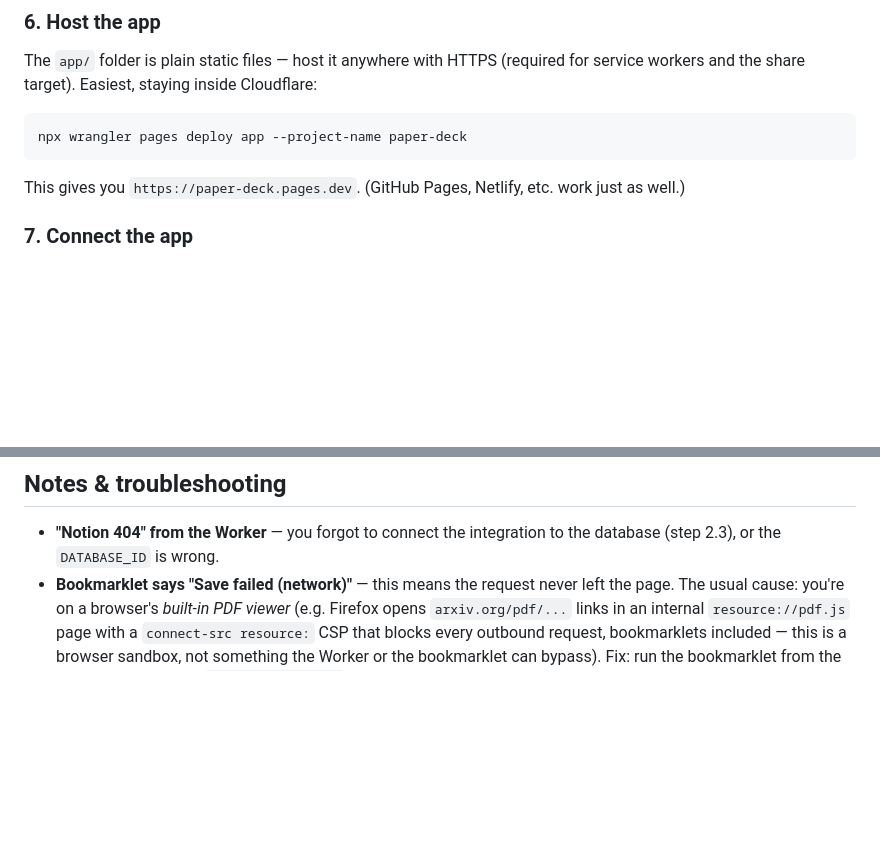
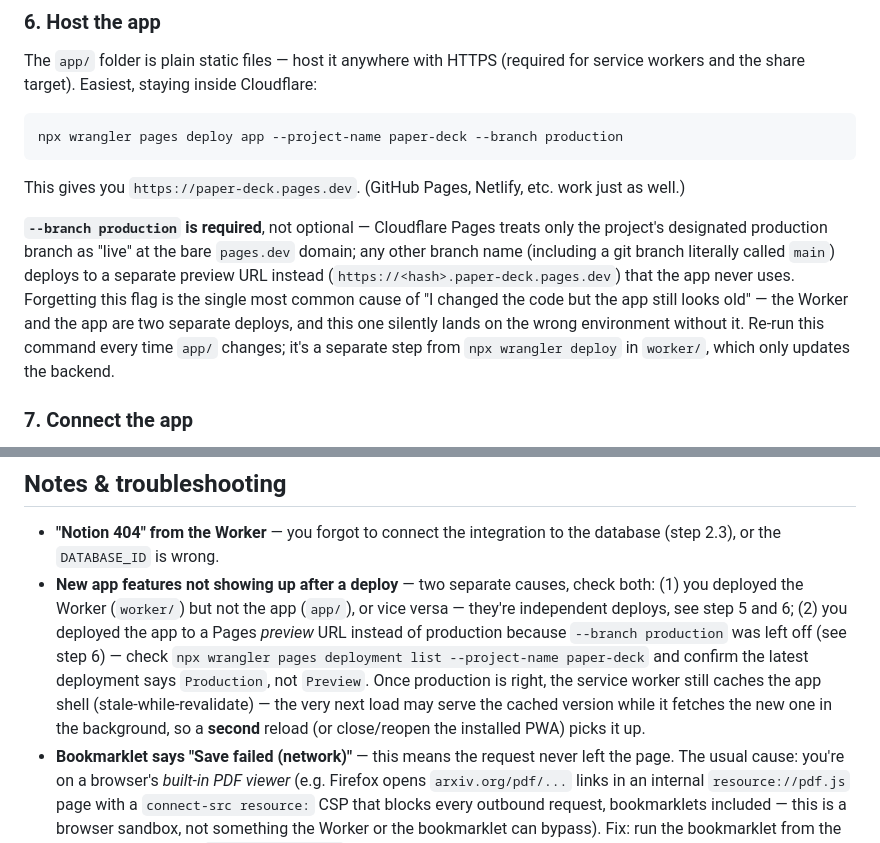
Before and after one commit to Sreemaee21/paper-deck, a Markdown page: README.md, 2 parts joined by grey strips. Drawn GitHub-style; blank space fills up the shorter version.

Commit message:
Document Pages production-branch deploy requirement
The live app.js was stuck 3 weeks stale because a Pages deploy without
--branch production silently lands on a preview URL the app never
serves from. Worker and app are separate deploys; call that out.

````diff
--- a/README.md
+++ b/README.md
@@ -146,11 +146,22 @@ The `app/` folder is plain static files — host it anywhere with HTTPS (require
 for service workers and the share target). Easiest, staying inside Cloudflare:
 
 ```bash
-npx wrangler pages deploy app --project-name paper-deck
+npx wrangler pages deploy app --project-name paper-deck --branch production
 ```
 
 This gives you `https://paper-deck.pages.dev`. (GitHub Pages, Netlify, etc.
 work just as well.)
+
+**`--branch production` is required**, not optional — Cloudflare Pages treats
+only the project's designated production branch as "live" at the bare
+`pages.dev` domain; any other branch name (including a git branch literally
+called `main`) deploys to a separate preview URL instead
+(`https://<hash>.paper-deck.pages.dev`) that the app never uses. Forgetting
+this flag is the single most common cause of "I changed the code but the app
+still looks old" — the Worker and the app are two separate deploys, and this
+one silently lands on the wrong environment without it. Re-run this command
+every time `app/` changes; it's a separate step from `npx wrangler deploy`
+in `worker/`, which only updates the backend.
 
 ### 7. Connect the app
 
@@ -207,6 +218,17 @@ never open the app.
 
 - **"Notion 404" from the Worker** — you forgot to connect the integration to
   the database (step 2.3), or the `DATABASE_ID` is wrong.
+- **New app features not showing up after a deploy** — two separate causes,
+  check both: (1) you deployed the Worker (`worker/`) but not the app
+  (`app/`), or vice versa — they're independent deploys, see step 5 and 6;
+  (2) you deployed the app to a Pages *preview* URL instead of production
+  because `--branch production` was left off (see step 6) — check
+  `npx wrangler pages deployment list --project-name paper-deck` and confirm
+  the latest deployment says `Production`, not `Preview`. Once production is
+  right, the service worker still caches the app shell (stale-while-revalidate)
+  — the very next load may serve the cached version while it fetches the new
+  one in the background, so a **second** reload (or close/reopen the
+  installed PWA) picks it up.
 - **Bookmarklet says "Save failed (network)"** — this means the request never
   left the page. The usual cause: you're on a browser's *built-in PDF viewer*
   (e.g. Firefox opens `arxiv.org/pdf/...` links in an internal `resource://pdf.js`
````
